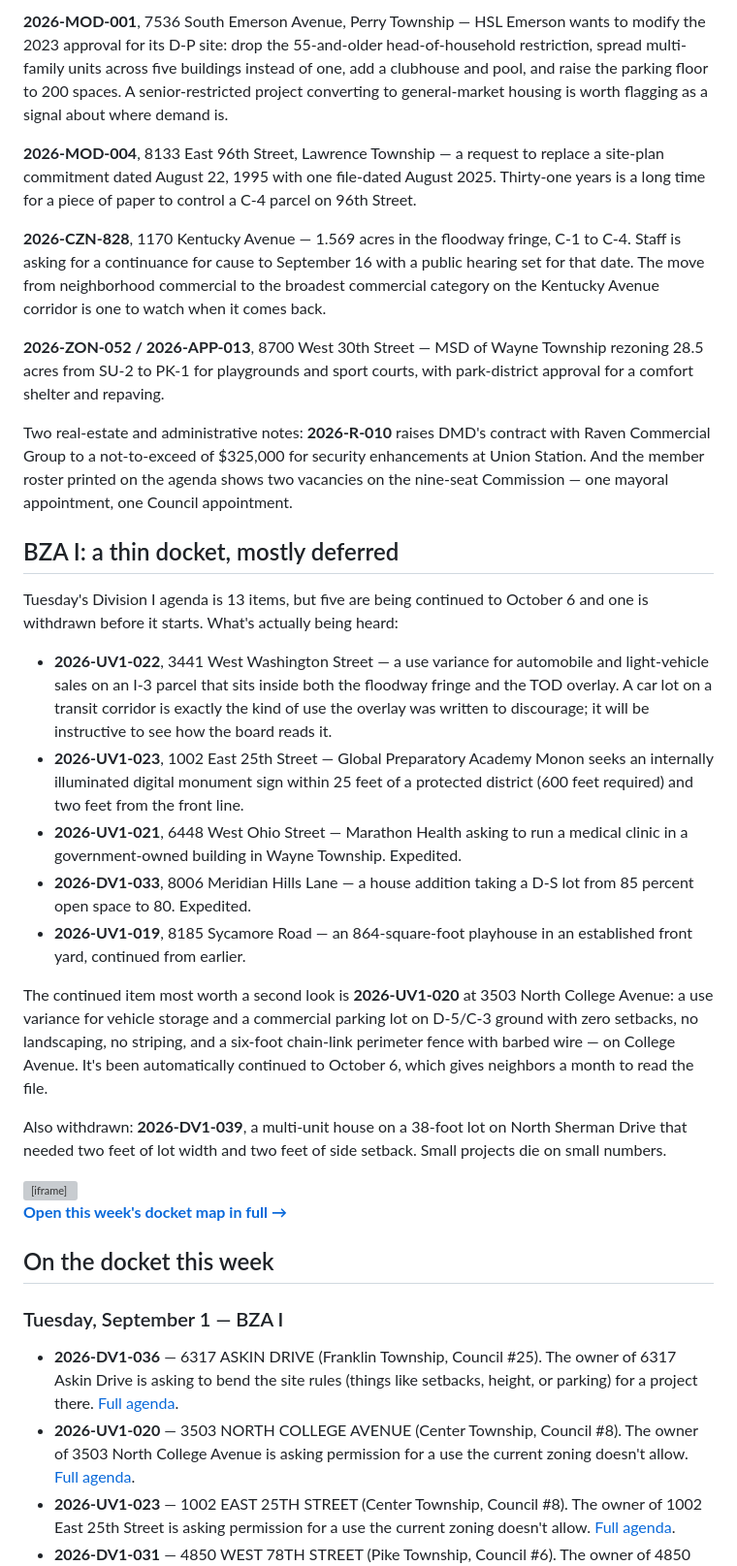
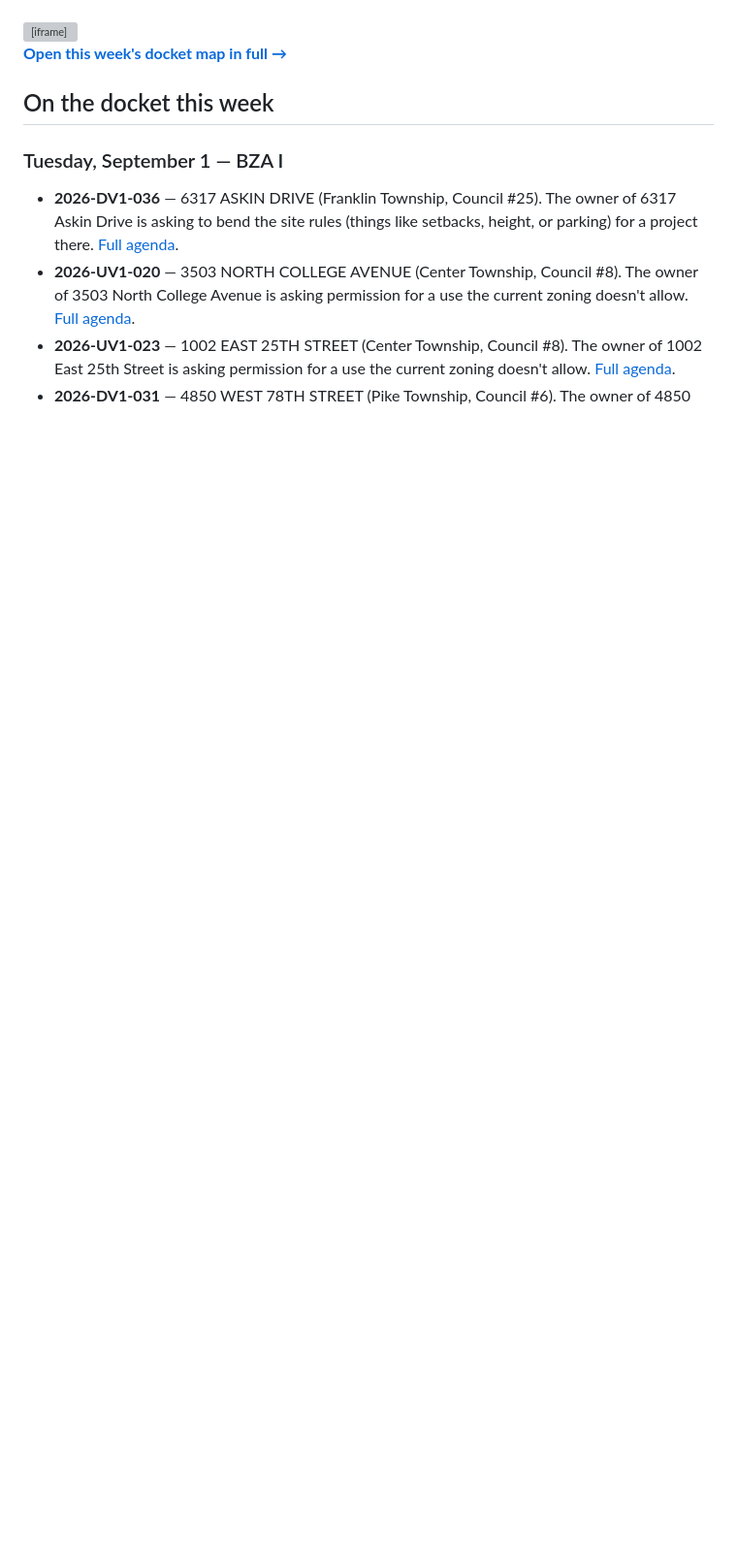
Before and after one commit to JTompk/indyimby-site, a Markdown page: content/posts/2026-08-31-this-week.md, the part around one of its changes. Shown at 97% size. Rendered like a GitHub page; blank space fills up the shorter version; grey boxes are pictures that could not be loaded.

```diff
--- a/content/posts/2026-08-31-this-week.md
+++ b/content/posts/2026-08-31-this-week.md
@@ -38,26 +23,3 @@ One is going the other direction: **2026-CZN-831** at 1144 South Belmont Avenue
-**2026-MOD-001**, 7536 South Emerson Avenue, Perry Township — HSL Emerson wants to modify the 2023 approval for its D-P site: drop the 55-and-older head-of-household restriction, spread multi-family units across five buildings instead of one, add a clubhouse and pool, and raise the parking floor to 200 spaces. A senior-restricted project converting to general-market housing is worth flagging as a signal about where demand is.
-
-**2026-MOD-004**, 8133 East 96th Street, Lawrence Township — a request to replace a site-plan commitment dated August 22, 1995 with one file-dated August 2025. Thirty-one years is a long time for a piece of paper to control a C-4 parcel on 96th Street.
-
-**2026-CZN-828**, 1170 Kentucky Avenue — 1.569 acres in the floodway fringe, C-1 to C-4. Staff is asking for a continuance for cause to September 16 with a public hearing set for that date. The move from neighborhood commercial to the broadest commercial category on the Kentucky Avenue corridor is one to watch when it comes back.
-
-**2026-ZON-052 / 2026-APP-013**, 8700 West 30th Street — MSD of Wayne Township rezoning 28.5 acres from SU-2 to PK-1 for playgrounds and sport courts, with park-district approval for a comfort shelter and repaving.
-
-Two real-estate and administrative notes: **2026-R-010** raises DMD's contract with Raven Commercial Group to a not-to-exceed of $325,000 for security enhancements at Union Station. And the member roster printed on the agenda shows two vacancies on the nine-seat Commission — one mayoral appointment, one Council appointment.
-
-## BZA I: a thin docket, mostly deferred
-
-Tuesday's Division I agenda is 13 items, but five are being continued to October 6 and one is withdrawn before it starts. What's actually being heard:
-
-- **2026-UV1-022**, 3441 West Washington Street — a use variance for automobile and light-vehicle sales on an I-3 parcel that sits inside both the floodway fringe and the TOD overlay. A car lot on a transit corridor is exactly the kind of use the overlay was written to discourage; it will be instructive to see how the board reads it.
-- **2026-UV1-023**, 1002 East 25th Street — Global Preparatory Academy Monon seeks an internally illuminated digital monument sign within 25 feet of a protected district (600 feet required) and two feet from the front line.
-- **2026-UV1-021**, 6448 West Ohio Street — Marathon Health asking to run a medical clinic in a government-owned building in Wayne Township. Expedited.
-- **2026-DV1-033**, 8006 Meridian Hills Lane — a house addition taking a D-S lot from 85 percent open space to 80. Expedited.
-- **2026-UV1-019**, 8185 Sycamore Road — an 864-square-foot playhouse in an established front yard, continued from earlier.
-
-The continued item most worth a second look is **2026-UV1-020** at 3503 North College Avenue: a use variance for vehicle storage and a commercial parking lot on D-5/C-3 ground with zero setbacks, no landscaping, no striping, and a six-foot chain-link perimeter fence with barbed wire — on College Avenue. It's been automatically continued to October 6, which gives neighbors a month to read the file.
-
-Also withdrawn: **2026-DV1-039**, a multi-unit house on a 38-foot lot on North Sherman Drive that needed two feet of lot width and two feet of side setback. Small projects die on small numbers.
 
 <iframe src="https://map.indyimby.com/?week=2026-08-31&embed=1" width="100%" height="420" style="border:1px solid #ddd;border-radius:6px" loading="lazy" title="This week's docket map"></iframe>
 
```
Also changed, not shown: other parts of content/posts/2026-08-31-this-week.md (+0 -15 lines).
